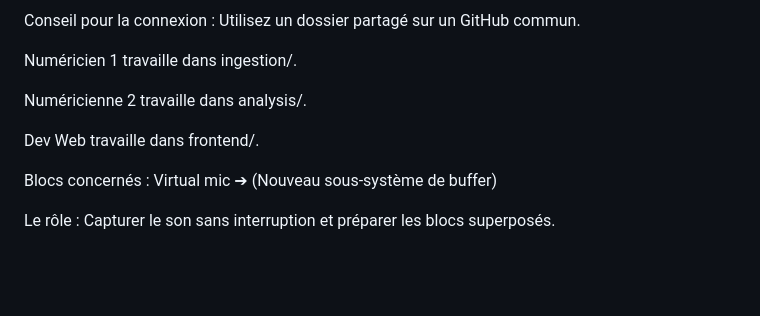
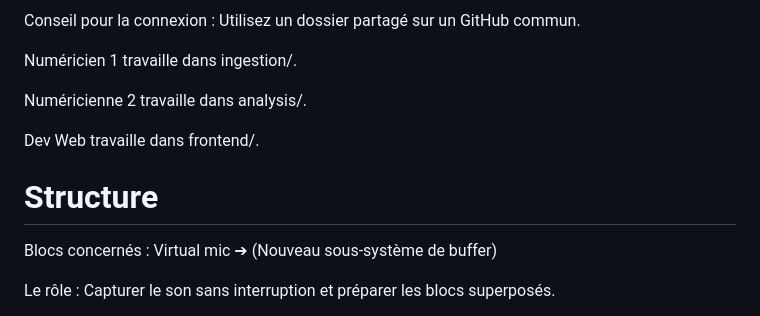
Before and after one commit to godefroym/hackathon-paris, a Markdown page: README.md, the part around the change. Rendered like a GitHub page; blank space fills up the shorter version.

Commit message:
Update README with structure and virtual mic details
Add section on system structure and role of virtual mic.

```diff
--- a/README.md
+++ b/README.md
@@ -100,6 +100,8 @@ Numéricienne 2 travaille dans analysis/.
 
 Dev Web travaille dans frontend/.
 
+# Structure
+
 Blocs concernés : Virtual mic ➔ (Nouveau sous-système de buffer)
 
 Le rôle : Capturer le son sans interruption et préparer les blocs superposés.
```
